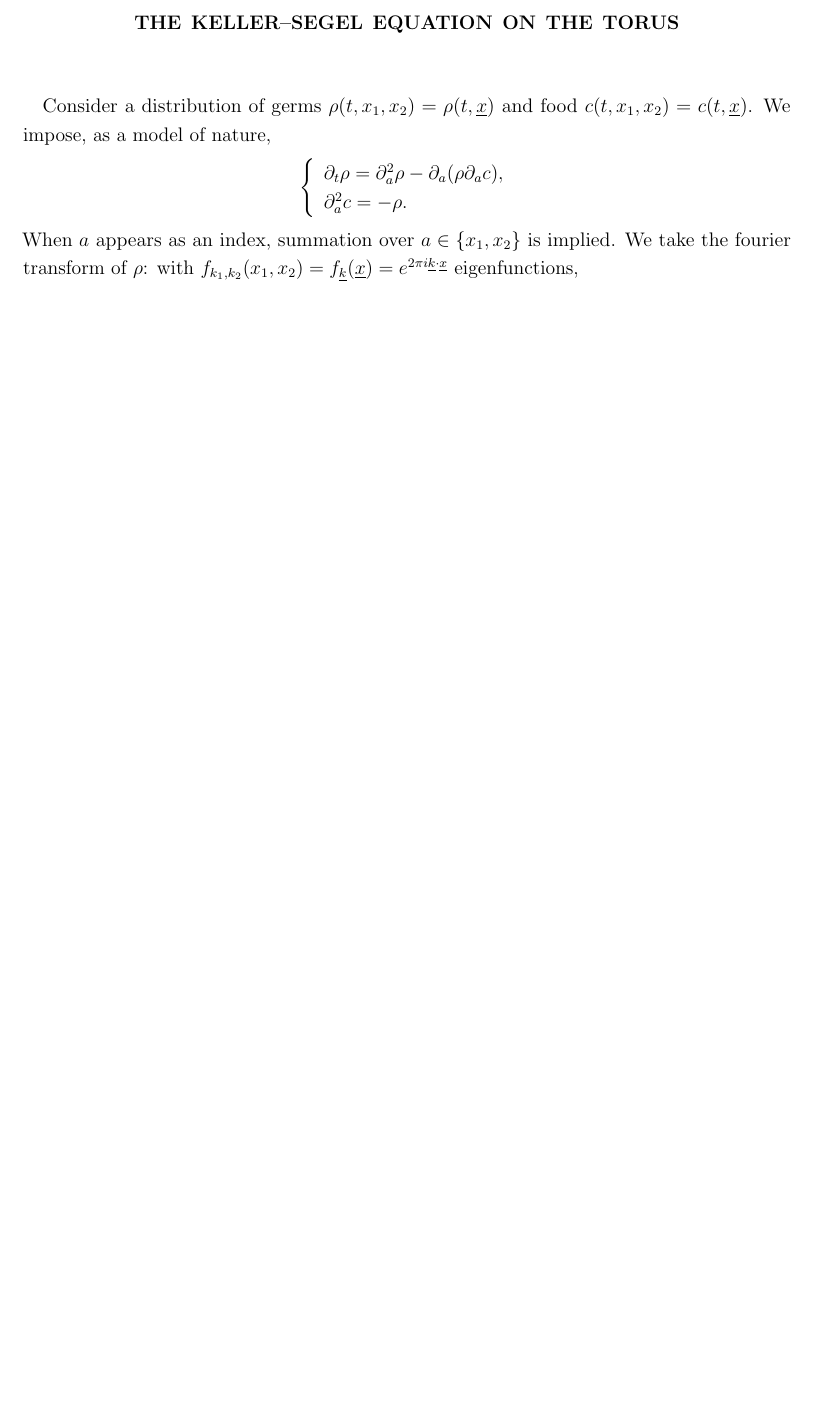
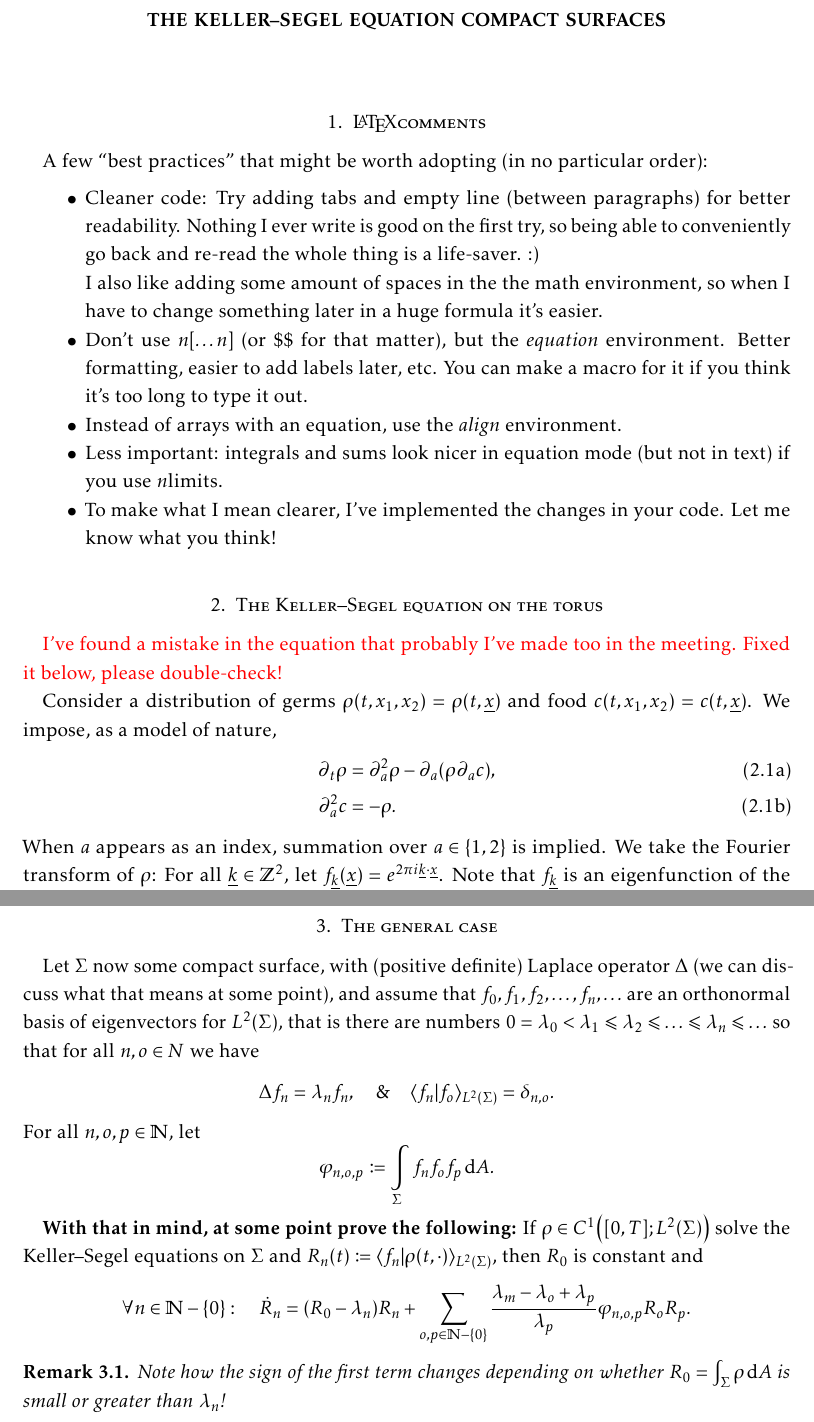
Before and after one commit to akos-nagy/ks_reu, a LaTeX paper (kellersegel.tex): part of page 1 of 2 before the commit and two parts of pages 1 and 3 of 3 after it, the two joined at a grey line, cut so that both start at the same text, the shorter picture padded with empty space. Compiled offline with pdfLaTeX.

Commit message:
added a bunch of comments on the LaTeX code, fixed a mistake in the computation, added an extra section about the general case (that you should finish).

```diff
--- a/kellersegel.tex
+++ b/kellersegel.tex
@@ -2,7 +2,7 @@
 
 %%%%%%%%%% Packages %%%%%%%%%%
 
-\usepackage{amsmath,amssymb,mathtools,verbatim,bbm}%,kpfonts}
+\usepackage{amsmath,amssymb,mathtools,verbatim,bbm,kpfonts}
 %\usepackage[widespace,upright]{fourier}
 \usepackage[backrefs]{amsrefs}
 \usepackage[protrusion=true]{microtype}
@@ -120,7 +120,7 @@
 
 %%%%%%%%%% Other formatting %%%%%%%%%%
 
-\title{The Keller--Segel equation on the torus}
+\title{The Keller--Segel equation compact surfaces}
 \date{\today}
 \keywords{Keller--Segel equations}
 %\subjclass[2010]{}
@@ -154,11 +154,34 @@
 
 \maketitle
 
-%We can use this file for our notes. You can compile with xelatex or pdflatex.
 
-%(You can also use the shell script I wrote for compilation, compile.sh, but it's probably an overkill at this stage. Also I did not make a documentation for it.)
 
-Consider a distribution of germs $\rho(t,x_1,x_2)=\rho(t,\underline x)$ and food $c(t,x_1,x_2)=c(t,\underline x)$.  We impose, as a model of nature,
-\[\left\{\begin{array}l\partial_t\rho=\partial_a^2\rho-\partial_a(\rho\partial_ac),\\\partial_a^2c=-\rho.\end{array}\right.\]
-When $a$ appears as an index, summation over $a\in\{x_1,x_2\}$ is implied.  We take the fourier transform of $\rho$: with $f_{k_1,k_2}(x_1,x_2)=f_{\underline k}(\underline x)=e^{2\pi i\underline k\cdot\underline x}$ eigenfunctions,%!ad!why don't we use Einstein summation for fourier transforms?!ad!
-\[\rho(t,\underline x)=\sum_{\underline k\in\mathbb Z^2}R_{\underline k}(t)f_{\underline k}(\underline x).\]
+\section{\LaTeX comments}
+
+A few ``best practices'' that might be worth adopting (in no particular order):
+
+\begin{itemize}
+	\item Cleaner code: Try adding tabs and empty line (between paragraphs) for better readability. Nothing I ever write is good on the first try, so being able to conveniently go back and re-read the whole thing is a life-saver. :)\\
+	I also like adding some amount of spaces in the the math environment, so when I have to change something later in a huge formula it's easier.
+
+	\item Don't use $\textbackslash [ \ldots \textbackslash ]$ (or \$\$ for that matter), but the \emph{equation} environment. Better formatting, easier to add labels later, etc. You can make a macro for it if you think it's too long to type it out.
+
+	\item Instead of arrays with an equation, use the \emph{align} environment.
+
+	\item Less important: integrals and sums look nicer in equation mode (but not in text) if you use $\textbackslash \mathrm{limits}$.
+
+	\item To make what I mean clearer, I've implemented the changes in your code. Let me know what you think!
+\end{itemize}
+
+\section{The Keller--Segel equation on the torus}
+
+{\color{red} I've found a mistake in the equation that probably I've made too in the meeting. Fixed it below, please double-check!}
+
+Consider a distribution of germs $\rho (t, x_1, x_2) = \rho (t, \underline{x})$ and food $c (t, x_1, x_2) = c (t, \underline{x})$. We impose, as a model of nature,
+\begin{subequations}
+\begin{align}
+	\partial_t \rho	&= \partial_a^2 \rho - \partial_a \left( \rho \partial_a c \right), \label{eq:KS_1} \\
+	\partial_a^2 c	&= - \rho. \label{eq:KS_2}
+\end{align}
+\end{subequations}
+When $a$ appears as an index, summation over $a \in \{ 1, 2 \}$ is implied. We take the Fourier transform of $\rho$: For all $\underline{k} \in \mathbb{Z}^2$, let $f_{\underline{k}} (\underline{x}) = e^{2 \pi i \underline{k} \cdot \underline{x}}$. Note that $f_{\underline{k}}$ is an eigenfunction of the Laplacian; i. e. $\partial_a^2 f_{\underline{k}} = 4 \pi^2 |k^2| f_{\underline{k}}$. Also note that $\partial_a f_{\underline{k}} = 2 \pi i k_a f_{\underline{k}}$.
@@ -176,3 +217,22 @@ It remains to be shown that there are such $R_{\underline k}$ which satisfy the
+\section{The general case}
+
+Let $\Sigma$ now some compact surface, with (positive definite) Laplace operator $\Delta$ (we can discuss what that means at some point), and assume that $f_0, f_1, f_2, \ldots, f_n, \ldots$ are an orthonormal basis of eigenvectors for $L^2 (\Sigma)$, that is there are numbers $0 = \lambda_0 < \lambda_1 \leqslant \lambda_2 \leqslant \ldots \leqslant \lambda_n \leqslant \ldots$ so that for all $n, o \in N$ we have
+\begin{equation}
+	\Delta f_n = \lambda_n f_n, \quad \& \quad \langle f_n | f_o \rangle_{L^2 (\Sigma)} = \delta_{n, o}.
+\end{equation}
+For all $n, o, p \in \N$, let
+\begin{equation}
+	\varphi_{n, o, p} \coloneqq \int\limits_\Sigma f_n f_o f_p \rd A.
+\end{equation}
+
+\textbf{With that in mind, at some point prove the following:} If $\rho \in C^1 \left( [0, T]; L^2 (\Sigma) \right)$ solve the Keller--Segel equations on $\Sigma$ and $R_n (t) \coloneqq \langle f_n | \rho (t, \cdot) \rangle_{L^2 (\Sigma)}$, then $R_0$ is constant and
+\begin{equation}
+	\forall n \in \N - \{ 0 \} : \quad \dot{R}_n = \left( R_0 - \lambda_n \right) R_n + \sum\limits_{o, p \in \N - \{ 0 \}} \frac{\lambda_m - \lambda_o + \lambda_p}{\lambda_p} \varphi_{n, o, p} R_o R_p.
+\end{equation}
+
+\begin{remark}
+	Note how the sign of the first term changes depending on whether $R_0 = \int_\Sigma \rho \rd A$ is small or greater than $\lambda_n$!
+\end{remark}
 
 %===============================================================================
 %\bibliography{references}
```
Also changed, not shown: kellersegel.pdf, kellersegel.tex (40 more changed lines), 3 other files.
